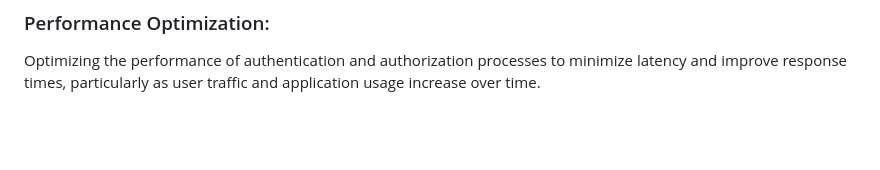
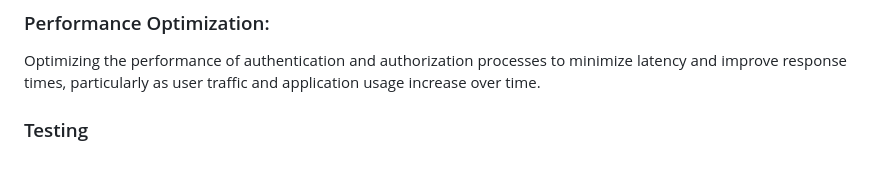
Before and after one commit to shujamughal/developerhunter, a Markdown page: Jobverse.md, the part around the change. GitHub-like rendering; blank space fills up the shorter version.

```diff
--- a/Jobverse.md
+++ b/Jobverse.md
@@ -1151,3 +1151,4 @@ Introducing two-factor authentication methods such as SMS-based verification or
 Implementing single sign-on functionality to allow users to authenticate once and access multiple related applications or services without needing to re-enter their credentials, enhancing user convenience and streamlining the authentication process.
 ### Performance Optimization:
 Optimizing the performance of authentication and authorization processes to minimize latency and improve response times, particularly as user traffic and application usage increase over time.
+### Testing
```
